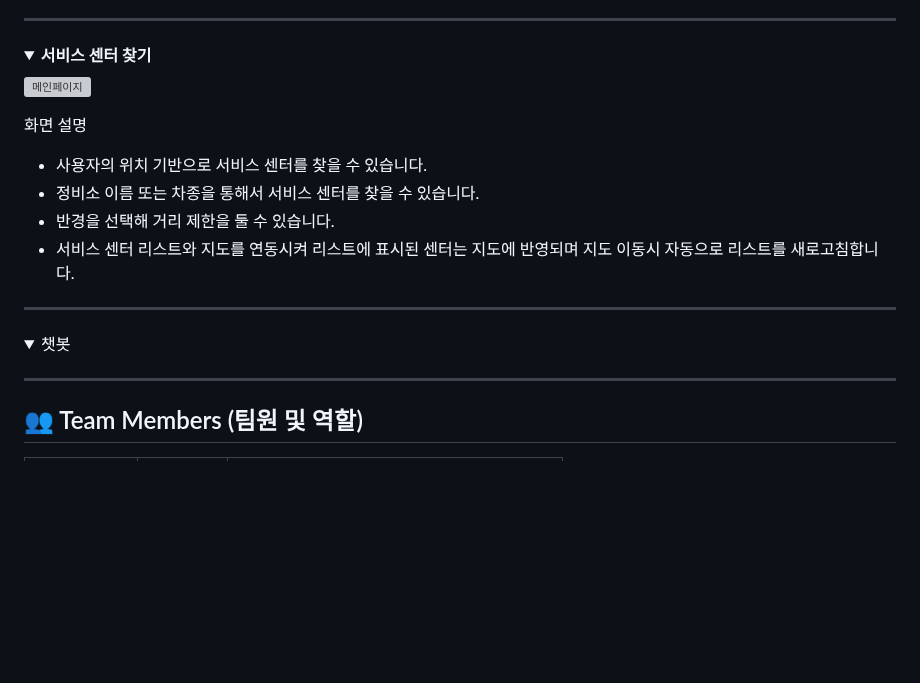
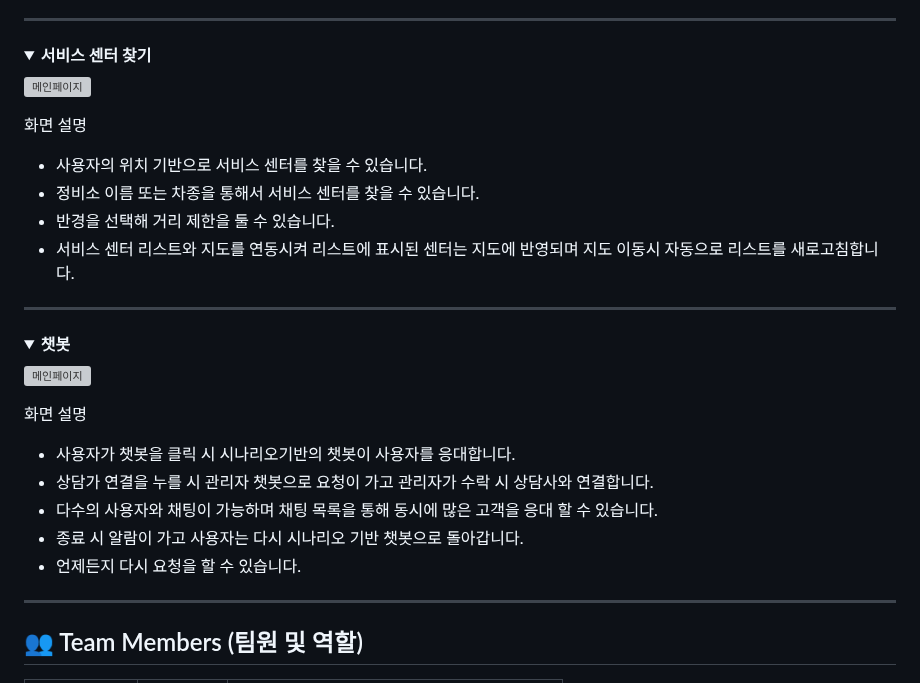
Before and after one commit to CSJ-094/boot_car_recall_final, a Markdown page: README.md, the part around the change. Rendered like a GitHub page; folded sections open; blank space fills up the shorter version; grey boxes are pictures that could not be loaded.

```diff
--- a/README.md
+++ b/README.md
@@ -192,7 +192,6 @@ graph TD
 <details>
   <summary><b>서비스 센터 찾기</b></summary>
 
-
   ![메인페이지](./video/RecallMap.gif)
 
    화면 설명
@@ -206,7 +205,17 @@ graph TD
 ---
 
 <details>
-  <summary>챗봇</summary>
+  <summary><b>챗봇</b></summary>
+
+
+  ![메인페이지](./video/RecallChatbot.gif)
+
+   화면 설명
+  - 사용자가 챗봇을 클릭 시 시나리오기반의 챗봇이 사용자를 응대합니다.
+  - 상담가 연결을 누를 시 관리자 챗봇으로 요청이 가고 관리자가 수락 시 상담사와 연결합니다.
+  - 다수의 사용자와 채팅이 가능하며 채팅 목록을 통해 동시에 많은 고객을 응대 할 수 있습니다.
+  - 종료 시 알람이 가고 사용자는 다시 시나리오 기반 챗봇으로 돌아갑니다.
+  - 언제든지 다시 요청을 할 수 있습니다.
 
 
 </details>
```
